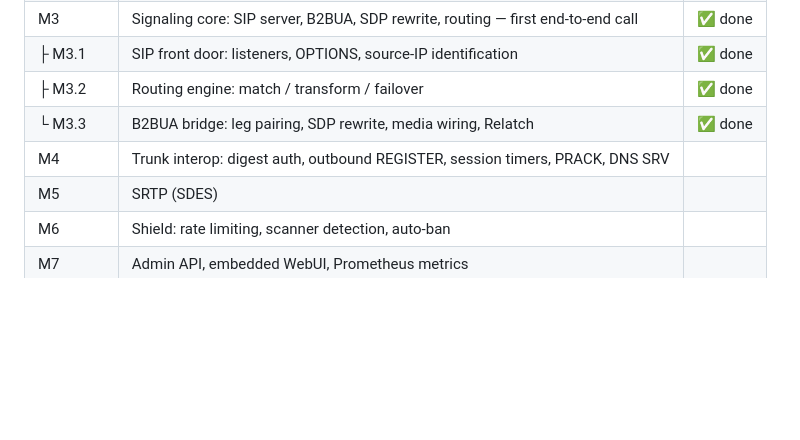
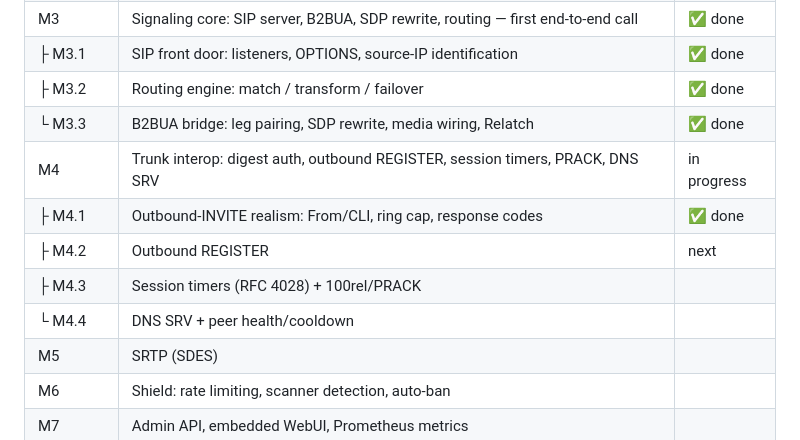
Before and after one commit to rasonyang/freesbc, a Markdown page: README.md, the part around the change. Drawn GitHub-style; blank space fills up the shorter version.

Commit message:
docs: mark M4.1 done in roadmap

```diff
--- a/README.md
+++ b/README.md
@@ -76,7 +76,11 @@ routes:
 | ├ M3.1 | SIP front door: listeners, OPTIONS, source-IP identification | ✅ done |
 | ├ M3.2 | Routing engine: match / transform / failover | ✅ done |
 | └ M3.3 | B2BUA bridge: leg pairing, SDP rewrite, media wiring, Relatch | ✅ done |
-| M4 | Trunk interop: digest auth, outbound REGISTER, session timers, PRACK, DNS SRV | |
+| M4 | Trunk interop: digest auth, outbound REGISTER, session timers, PRACK, DNS SRV | in progress |
+| ├ M4.1 | Outbound-INVITE realism: From/CLI, ring cap, response codes | ✅ done |
+| ├ M4.2 | Outbound REGISTER | next |
+| ├ M4.3 | Session timers (RFC 4028) + 100rel/PRACK | |
+| └ M4.4 | DNS SRV + peer health/cooldown | |
 | M5 | SRTP (SDES) | |
 | M6 | Shield: rate limiting, scanner detection, auto-ban | |
 | M7 | Admin API, embedded WebUI, Prometheus metrics | |
```
